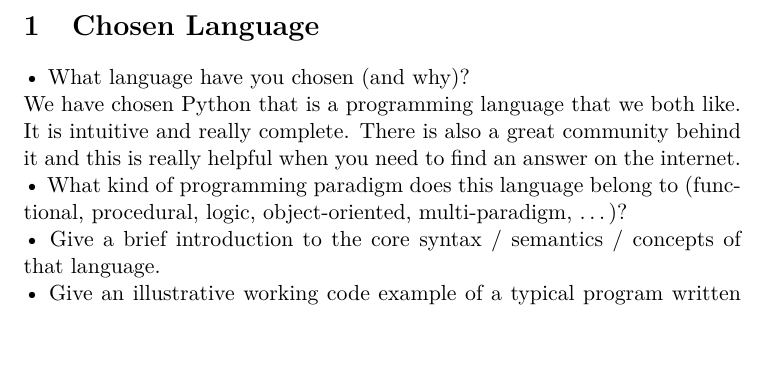
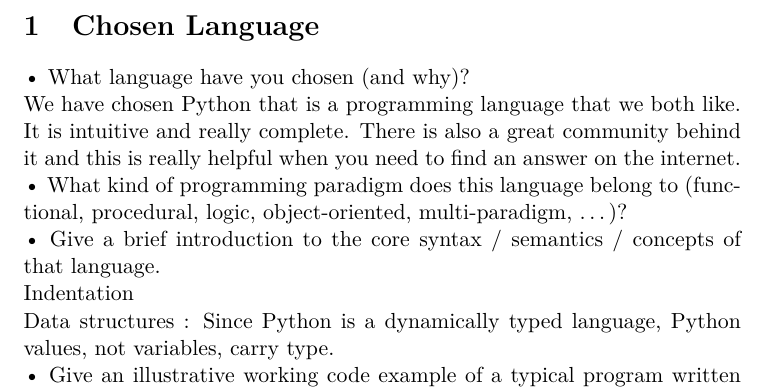
Before and after one commit to Rom2BE/LSINF2335, a LaTeX document (Python/capron_marchal.tex, which reads Python/Chosen_Language.tex): part of page 3 of 5, cut so that both start at the same text, the shorter picture padded with empty space. Compiled offline with pdfLaTeX.

Commit message:
introduction to the core concepts begin

```diff
--- a/Python/Chosen_Language.tex
+++ b/Python/Chosen_Language.tex
@@ -5,6 +5,8 @@ We have chosen Python that is a programming language that we both like. It is in
 %TODO programming paradigm
 •	Give a brief introduction to the core syntax / semantics / concepts of that language.\\
 %TODO core syntax / semantics / concepts
+Indentation\\
+Data structures : Since Python is a dynamically typed language, Python values, not variables, carry type.\\
 •	Give an illustrative working code example of a typical program written in that language.\\
 
 \lstinputlisting[language=Python]{example.py}
```
Also changed, not shown: Python/capron_marchal.pdf, 2 other files.
